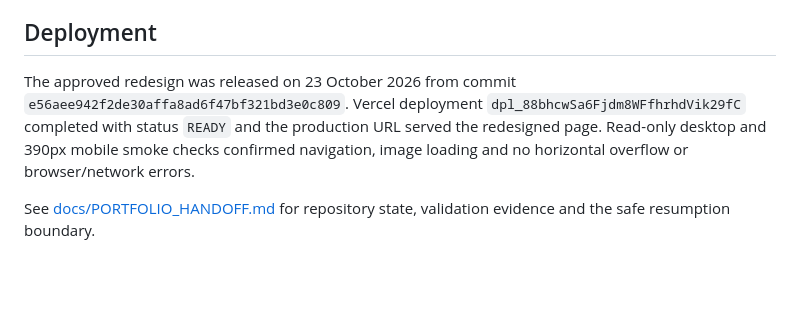
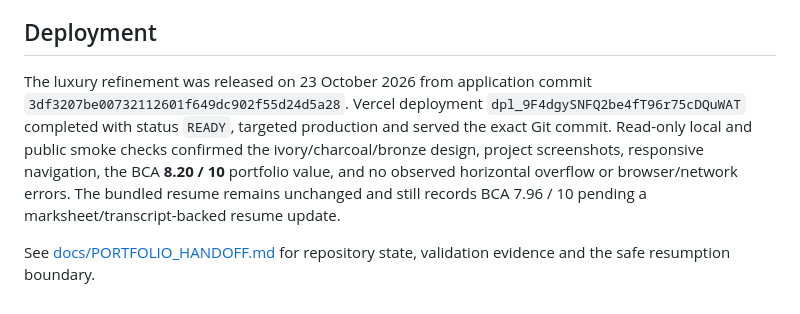
Before and after one commit to Nithish-kumar-git/Nithish-Portfolio, a Markdown page: README.md, the part around the change. Drawn GitHub-style; blank space fills up the shorter version.

Commit message:
docs: record luxury portfolio release

```diff
--- a/README.md
+++ b/README.md
@@ -124,11 +124,14 @@ There are no runtime environment variables or automated test script in this repo
 
 ## Deployment
 
-The approved redesign was released on 23 October 2026 from commit
-`e56aee942f2de30affa8ad6f47bf321bd3e0c809`. Vercel deployment
-`dpl_88bhcwSa6Fjdm8WFfhrhdVik29fC` completed with status `READY` and the
-production URL served the redesigned page. Read-only desktop and 390px mobile
-smoke checks confirmed navigation, image loading and no horizontal overflow or
-browser/network errors.
+The luxury refinement was released on 23 October 2026 from application commit
+`3df3207be00732112601f649dc902f55d24d5a28`. Vercel deployment
+`dpl_9F4dgySNFQ2be4fT96r75cDQuWAT` completed with status `READY`, targeted
+production and served the exact Git commit. Read-only local and public smoke
+checks confirmed the ivory/charcoal/bronze design, project screenshots,
+responsive navigation, the BCA **8.20 / 10** portfolio value, and no observed
+horizontal overflow or browser/network errors. The bundled resume remains
+unchanged and still records BCA 7.96 / 10 pending a marksheet/transcript-backed
+resume update.
 
 See [docs/PORTFOLIO_HANDOFF.md](docs/PORTFOLIO_HANDOFF.md) for repository state, validation evidence and the safe resumption boundary.
```
Also changed, not shown: docs/PORTFOLIO_HANDOFF.md (+19 -0 lines).
